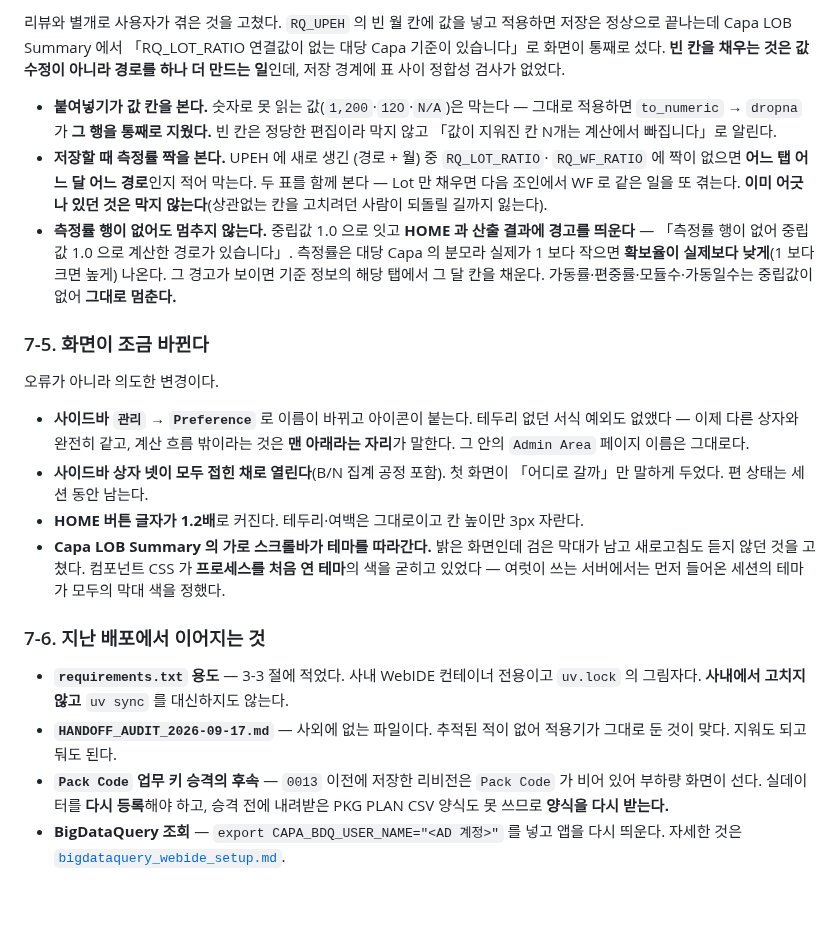
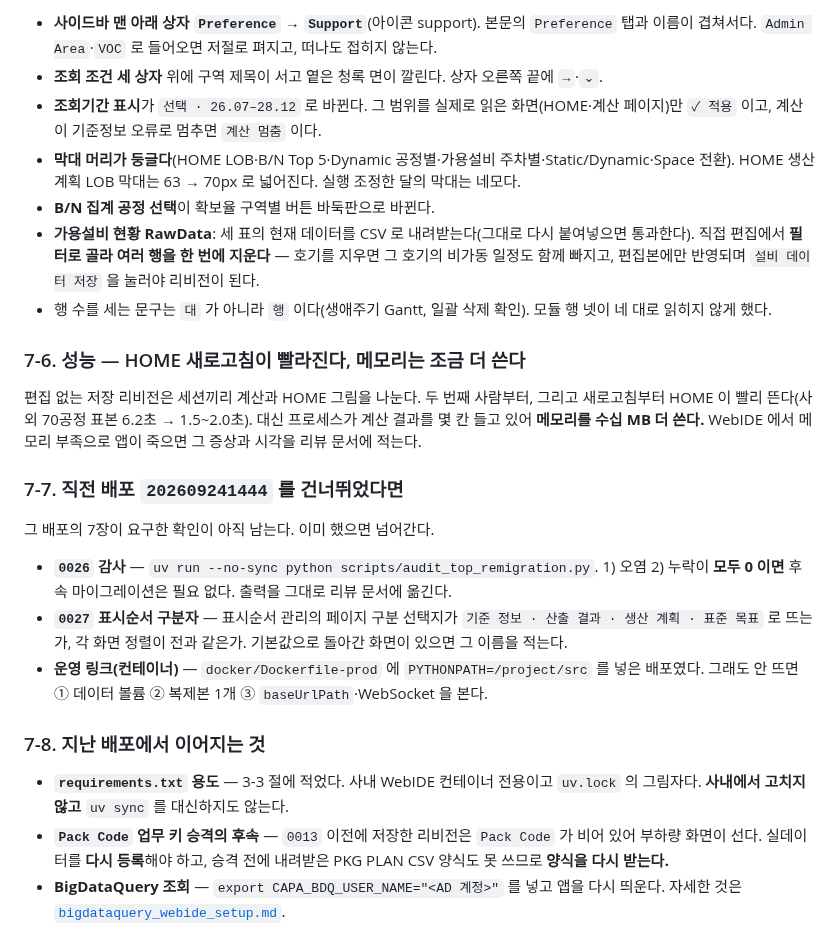
Before and after one commit to ddigle/streamlit_Capa_Simulation, a Markdown page: docs/internal_update_runbook.md, the part around one of its changes. Drawn GitHub-style; blank space fills up the shorter version.

```diff
--- a/docs/internal_update_runbook.md
+++ b/docs/internal_update_runbook.md
@@ -434,42 +426,41 @@ uv run --no-sync python scripts/audit_top_remigration.py
 
-리뷰와 별개로 사용자가 겪은 것을 고쳤다. `RQ_UPEH` 의 빈 월 칸에 값을 넣고 적용하면 저장은
-정상으로 끝나는데 Capa LOB Summary 에서 「RQ_LOT_RATIO 연결값이 없는 대당 Capa 기준이
-있습니다」로 화면이 통째로 섰다. **빈 칸을 채우는 것은 값 수정이 아니라 경로를 하나 더
-만드는 일**인데, 저장 경계에 표 사이 정합성 검사가 없었다.
+- **사이드바 맨 아래 상자 `Preference` → `Support`**(아이콘 support). 본문의 `Preference`
+  탭과 이름이 겹쳐서다. `Admin Area`·`VOC` 로 들어오면 저절로 펴지고, 떠나도 접히지 않는다.
+- **조회 조건 세 상자** 위에 구역 제목이 서고 옅은 청록 면이 깔린다. 상자 오른쪽 끝에 `→`·`⌄`.
+- **조회기간 표시**가 `선택 · 26.07–28.12` 로 바뀐다. 그 범위를 실제로 읽은 화면(HOME·계산
+  페이지)만 `✓ 적용` 이고, 계산이 기준정보 오류로 멈추면 `계산 멈춤` 이다.
+- **막대 머리가 둥글다**(HOME LOB·B/N Top 5·Dynamic 공정별·가용설비 주차별·Static/Dynamic·Space
+  전환). HOME 생산계획 LOB 막대는 63 → 70px 로 넓어진다. 실행 조정한 달의 막대는 네모다.
+- **B/N 집계 공정 선택**이 확보율 구역별 버튼 바둑판으로 바뀐다.
+- **가용설비 현황 RawData**: 세 표의 현재 데이터를 CSV 로 내려받는다(그대로 다시 붙여넣으면
+  통과한다). 직접 편집에서 **필터로 골라 여러 행을 한 번에 지운다** — 호기를 지우면 그 호기의
+  비가동 일정도 함께 빠지고, 편집본에만 반영되며 `설비 데이터 저장` 을 눌러야 리비전이 된다.
+- 행 수를 세는 문구는 `대` 가 아니라 `행` 이다(생애주기 Gantt, 일괄 삭제 확인). 모듈 행 넷이
+  네 대로 읽히지 않게 했다.
 
-- **붙여넣기가 값 칸을 본다.** 숫자로 못 읽는 값(`1,200`·`12O`·`N/A`)은 막는다 — 그대로
-  적용하면 `to_numeric` → `dropna` 가 **그 행을 통째로 지웠다.** 빈 칸은 정당한 편집이라
-  막지 않고 「값이 지워진 칸 N개는 계산에서 빠집니다」로 알린다.
-- **저장할 때 측정률 짝을 본다.** UPEH 에 새로 생긴 (경로 + 월) 중 `RQ_LOT_RATIO`·
-  `RQ_WF_RATIO` 에 짝이 없으면 **어느 탭 어느 달 어느 경로**인지 적어 막는다. 두 표를 함께
-  본다 — Lot 만 채우면 다음 조인에서 WF 로 같은 일을 또 겪는다. **이미 어긋나 있던 것은 막지
-  않는다**(상관없는 칸을 고치려던 사람이 되돌릴 길까지 잃는다).
-- **측정률 행이 없어도 멈추지 않는다.** 중립값 1.0 으로 잇고 **HOME 과 산출 결과에 경고를
-  띄운다** — 「측정률 행이 없어 중립값 1.0 으로 계산한 경로가 있습니다」. 측정률은 대당 Capa
-  의 분모라 실제가 1 보다 작으면 **확보율이 실제보다 낮게**(1 보다 크면 높게) 나온다. 그
-  경고가 보이면 기준 정보의 해당 탭에서 그 달 칸을 채운다. 가동률·편중률·모듈수·가동일수는
-  중립값이 없어 **그대로 멈춘다.**
+### 7-6. 성능 — HOME 새로고침이 빨라진다, 메모리는 조금 더 쓴다
 
-### 7-5. 화면이 조금 바뀐다
+편집 없는 저장 리비전은 세션끼리 계산과 HOME 그림을 나눈다. 두 번째 사람부터, 그리고
+새로고침부터 HOME 이 빨리 뜬다(사외 70공정 표본 6.2초 → 1.5~2.0초). 대신 프로세스가 계산
+결과를 몇 칸 들고 있어 **메모리를 수십 MB 더 쓴다.** WebIDE 에서 메모리 부족으로 앱이 죽으면
+그 증상과 시각을 리뷰 문서에 적는다.
 
-오류가 아니라 의도한 변경이다.
+### 7-7. 직전 배포 `202609241444` 를 건너뛰었다면
 
-- **사이드바 `관리` → `Preference`** 로 이름이 바뀌고 아이콘이 붙는다. 테두리 없던 서식
-  예외도 없앴다 — 이제 다른 상자와 완전히 같고, 계산 흐름 밖이라는 것은 **맨 아래라는 자리**가
-  말한다. 그 안의 `Admin Area` 페이지 이름은 그대로다.
-- **사이드바 상자 넷이 모두 접힌 채로 열린다**(B/N 집계 공정 포함). 첫 화면이 「어디로 갈까」만
-  말하게 두었다. 편 상태는 세션 동안 남는다.
-- **HOME 버튼 글자가 1.2배**로 커진다. 테두리·여백은 그대로이고 칸 높이만 3px 자란다.
-- **Capa LOB Summary 의 가로 스크롤바가 테마를 따라간다.** 밝은 화면인데 검은 막대가 남고
-  새로고침도 듣지 않던 것을 고쳤다. 컴포넌트 CSS 가 **프로세스를 처음 연 테마**의 색을 굳히고
-  있었다 — 여럿이 쓰는 서버에서는 먼저 들어온 세션의 테마가 모두의 막대 색을 정했다.
+그 배포의 7장이 요구한 확인이 아직 남는다. 이미 했으면 넘어간다.
 
-### 7-6. 지난 배포에서 이어지는 것
+- **`0026` 감사** — `uv run --no-sync python scripts/audit_top_remigration.py`. 1) 오염 2) 누락이
+  **모두 0 이면** 후속 마이그레이션은 필요 없다. 출력을 그대로 리뷰 문서에 옮긴다.
+- **`0027` 표시순서 구분자** — 표시순서 관리의 페이지 구분 선택지가 `기준 정보 · 산출 결과 ·
+  생산 계획 · 표준 목표` 로 뜨는가, 각 화면 정렬이 전과 같은가. 기본값으로 돌아간 화면이 있으면
+  그 이름을 적는다.
+- **운영 링크(컨테이너)** — `docker/Dockerfile-prod` 에 `PYTHONPATH=/project/src` 를 넣은
+  배포였다. 그래도 안 뜨면 ① 데이터 볼륨 ② 복제본 1개 ③ `baseUrlPath`·WebSocket 을 본다.
+
+### 7-8. 지난 배포에서 이어지는 것
 
 - **`requirements.txt` 용도** — 3-3 절에 적었다. 사내 WebIDE 컨테이너 전용이고 `uv.lock` 의
   그림자다. **사내에서 고치지 않고** `uv sync` 를 대신하지도 않는다.
-- **`HANDOFF_AUDIT_2026-09-17.md`** — 사외에 없는 파일이다. 추적된 적이 없어 적용기가 그대로
-  둔 것이 맞다. 지워도 되고 둬도 된다.
 - **`Pack Code` 업무 키 승격의 후속** — `0013` 이전에 저장한 리비전은 `Pack Code` 가 비어
   있어 부하량 화면이 선다. 실데이터를 **다시 등록**해야 하고, 승격 전에 내려받은 PKG PLAN CSV
   양식도 못 쓰므로 **양식을 다시 받는다.**
```
Also changed, not shown: other parts of docs/internal_update_runbook.md (+52 -60 lines).
